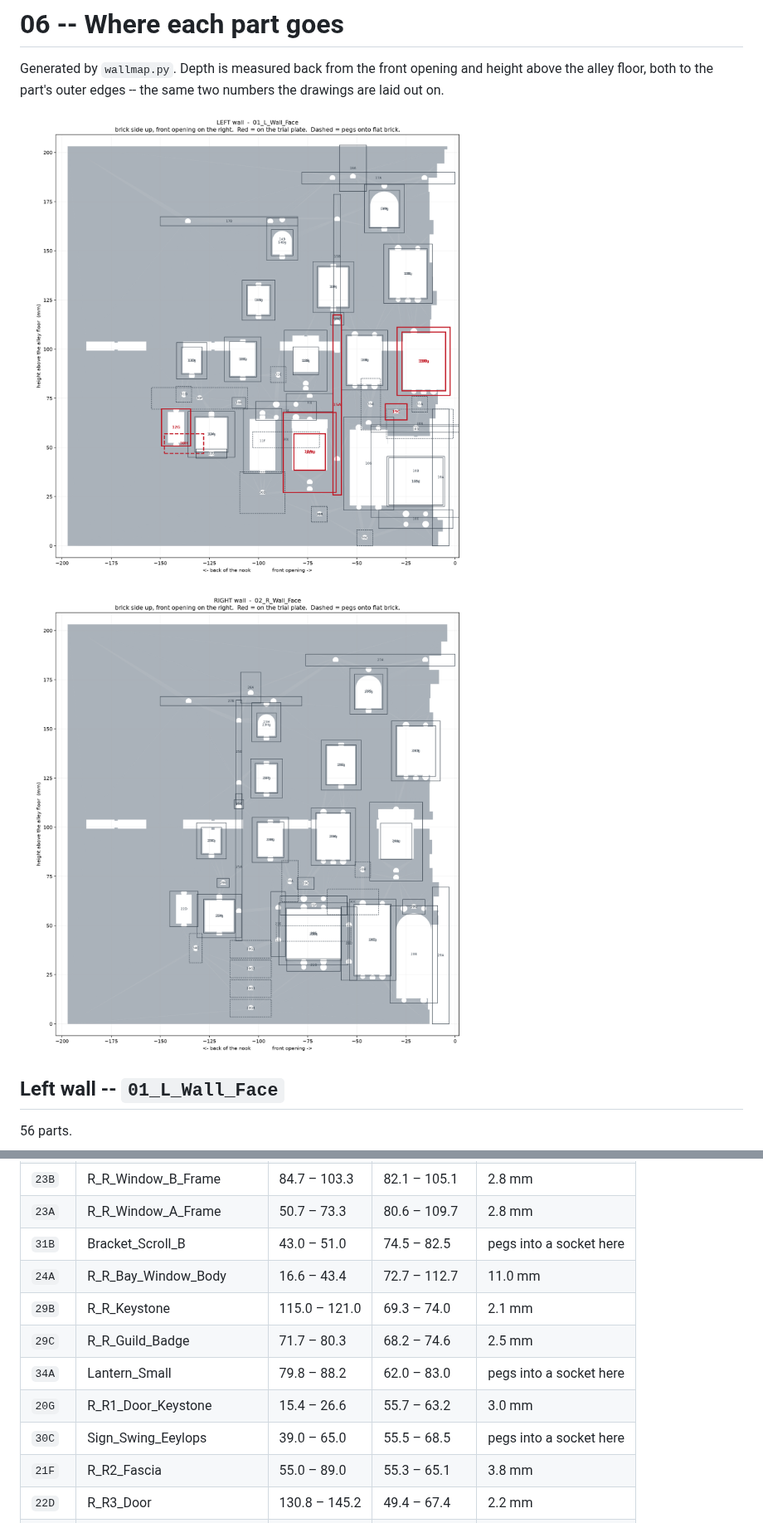
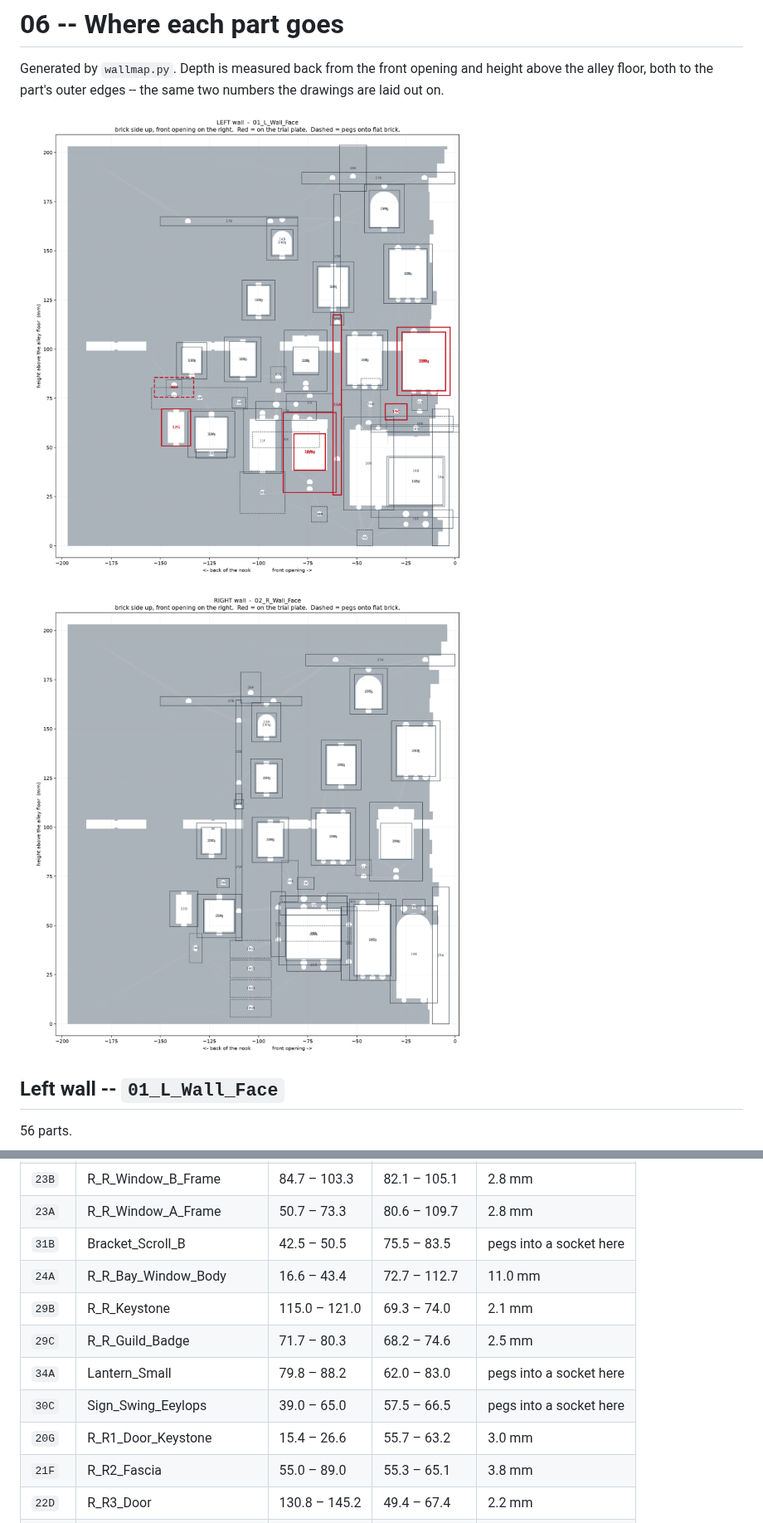
Before and after one commit to meghanareed/3D-Prints, a Markdown page: diagon-alley-book-nook/docs/06_WHERE_IT_GOES.md, 2 parts joined by grey strips. Shown at 83% size. Drawn GitHub-style; pictures changed too: diagon-alley-book-nook/docs/img/wall_placement_L.png, diagon-alley-book-nook/docs/img/wall_placement_R.png.

```diff
--- a/diagon-alley-book-nook/docs/06_WHERE_IT_GOES.md
+++ b/diagon-alley-book-nook/docs/06_WHERE_IT_GOES.md
@@ -99,13 +99,13 @@ numbers the drawings are laid out on.
 | `23Ag` | R_R_Window_A_Glazing | 53.1 – 70.9 | 83.0 – 107.3 | 0.8 mm |
 | `23B` | R_R_Window_B_Frame | 84.7 – 103.3 | 82.1 – 105.1 | 2.8 mm |
 | `23A` | R_R_Window_A_Frame | 50.7 – 73.3 | 80.6 – 109.7 | 2.8 mm |
-| `31B` | Bracket_Scroll_B | 43.0 – 51.0 | 74.5 – 82.5 | pegs into a socket here |
+| `31B` | Bracket_Scroll_B | 42.5 – 50.5 | 75.5 – 83.5 | pegs into a socket here |
 | `24A` | R_R_Bay_Window_Body | 16.6 – 43.4 | 72.7 – 112.7 | 11.0 mm |
 | `29B` | R_R_Keystone | 115.0 – 121.0 | 69.3 – 74.0 | 2.1 mm |
 | `29C` | R_R_Guild_Badge | 71.7 – 80.3 | 68.2 – 74.6 | 2.5 mm |
 | `34A` | Lantern_Small | 79.8 – 88.2 | 62.0 – 83.0 | pegs into a socket here |
+| `30C` | Sign_Swing_Eeylops | 39.0 – 65.0 | 57.5 – 66.5 | pegs into a socket here |
 | `20G` | R_R1_Door_Keystone | 15.4 – 26.6 | 55.7 – 63.2 | 3.0 mm |
-| `30C` | Sign_Swing_Eeylops | 39.0 – 65.0 | 55.5 – 68.5 | pegs into a socket here |
 | `21F` | R_R2_Fascia | 55.0 – 89.0 | 55.3 – 65.1 | 3.8 mm |
 | `22D` | R_R3_Door | 130.8 – 145.2 | 49.4 – 67.4 | 2.2 mm |
 | `22Ag` | R_R3_Shop_Window_Glazing | 112.1 – 127.9 | 46.2 – 63.4 | 0.8 mm |
```
Also changed, not shown: other parts of diagon-alley-book-nook/docs/06_WHERE_IT_GOES.md (+4 -4 lines), diagon-alley-book-nook/docs/img/first_fit.png, 7 other files.
